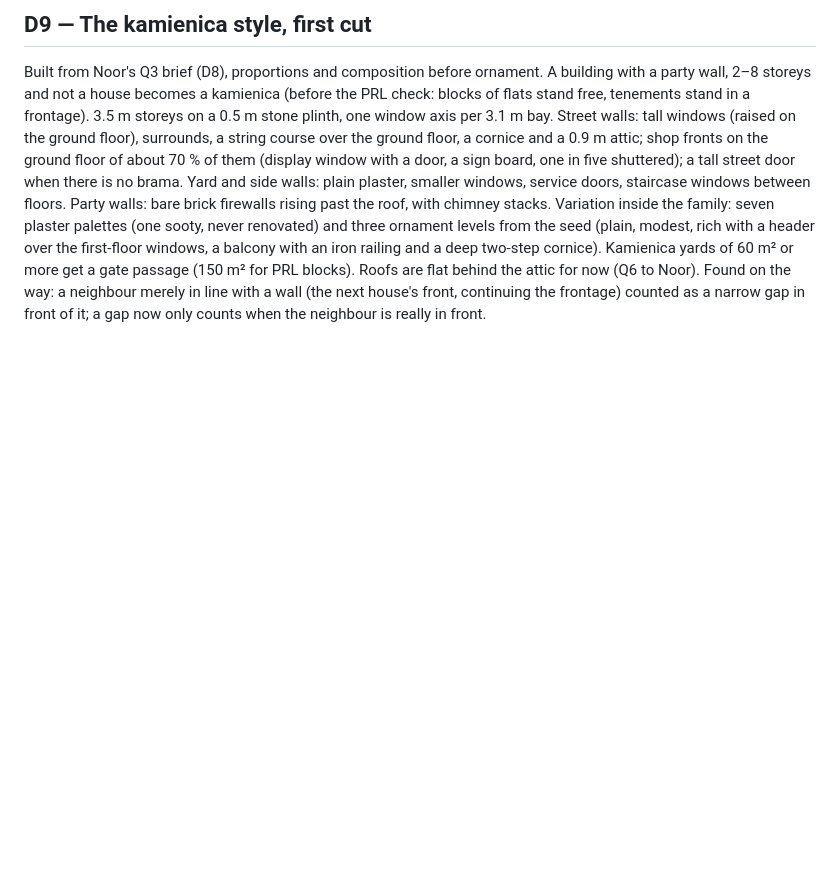
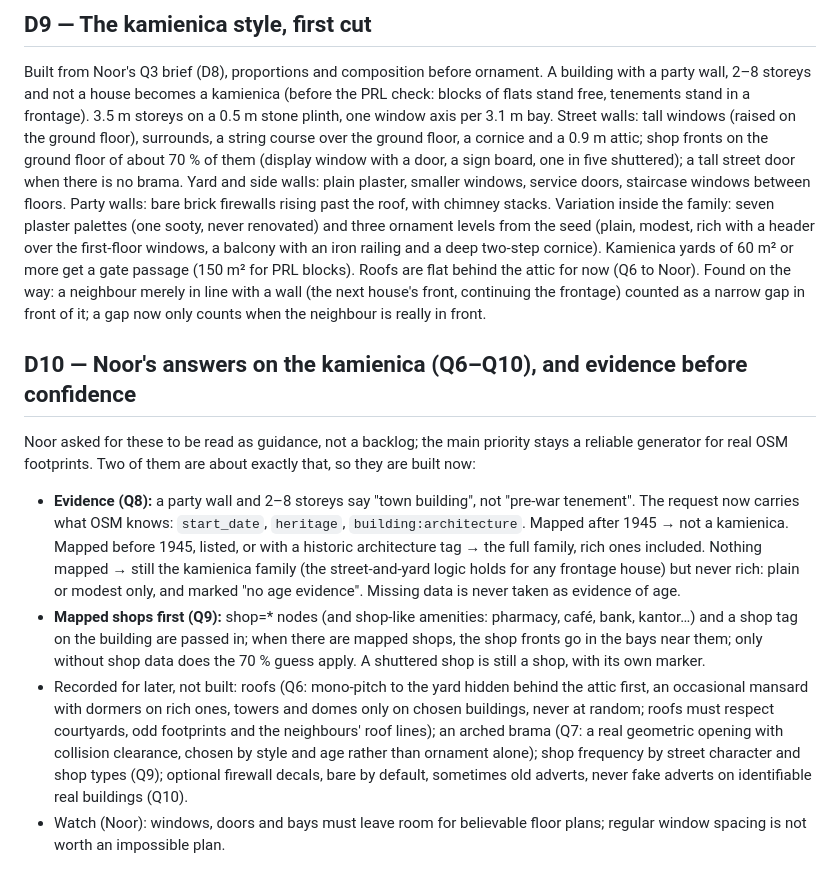
Before and after one commit to badsadcode/BadBuilding, a Markdown page: docs/DECISIONS.md, the part around the change. Drawn GitHub-style; blank space fills up the shorter version.

```diff
--- a/docs/DECISIONS.md
+++ b/docs/DECISIONS.md
@@ -83,3 +83,23 @@ header over the first-floor windows, a balcony with an iron railing and a deep t
 60 m² or more get a gate passage (150 m² for PRL blocks). Roofs are flat behind the attic for now (Q6 to Noor).
 Found on the way: a neighbour merely in line with a wall (the next house's front, continuing the frontage) counted as
 a narrow gap in front of it; a gap now only counts when the neighbour is really in front.
+
+## D10 — Noor's answers on the kamienica (Q6–Q10), and evidence before confidence
+Noor asked for these to be read as guidance, not a backlog; the main priority stays a reliable generator for real OSM
+footprints. Two of them are about exactly that, so they are built now:
+- **Evidence (Q8):** a party wall and 2–8 storeys say "town building", not "pre-war tenement". The request now carries
+  what OSM knows: `start_date`, `heritage`, `building:architecture`. Mapped after 1945 → not a kamienica. Mapped before
+  1945, listed, or with a historic architecture tag → the full family, rich ones included. Nothing mapped → still the
+  kamienica family (the street-and-yard logic holds for any frontage house) but never rich: plain or modest only, and
+  marked "no age evidence". Missing data is never taken as evidence of age.
+- **Mapped shops first (Q9):** shop=* nodes (and shop-like amenities: pharmacy, café, bank, kantor…) and a shop tag on
+  the building are passed in; when there are mapped shops, the shop fronts go in the bays near them; only without shop
+  data does the 70 % guess apply. A shuttered shop is still a shop, with its own marker.
+- Recorded for later, not built: roofs (Q6: mono-pitch to the yard hidden behind the attic first, an occasional
+  mansard with dormers on rich ones, towers and domes only on chosen buildings, never at random; roofs must respect
+  courtyards, odd footprints and the neighbours' roof lines); an arched brama (Q7: a real geometric opening with
+  collision clearance, chosen by style and age rather than ornament alone); shop frequency by street character and
+  shop types (Q9); optional firewall decals, bare by default, sometimes old adverts, never fake adverts on identifiable
+  real buildings (Q10).
+- Watch (Noor): windows, doors and bays must leave room for believable floor plans; regular window spacing is not
+  worth an impossible plan.
```
Also changed, not shown: docs/NOOR_SAGE.md (+21 -35 lines), docs/img/real_1904_firewall.jpg (added), docs/img/real_1904_tenement.jpg (added), docs/img/real_1965_infill.jpg (added), docs/img/real_listed_tenement.jpg (added), 6 other files.
